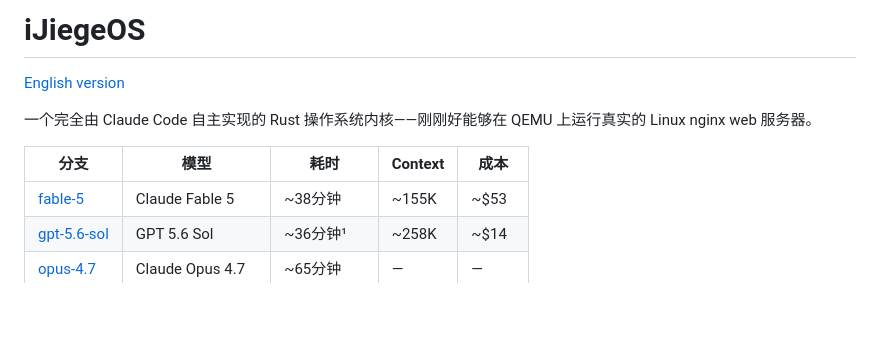
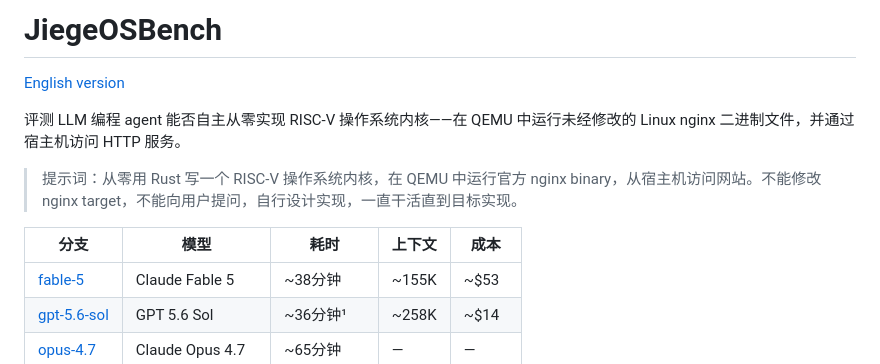
Before and after one commit to wangrunji0408/JiegeOSBench, a Markdown page: README-CN.md, the part around the change. Drawn GitHub-style; blank space fills up the shorter version.

Commit message:
Rename to JiegeOSBench, rewrite intro as benchmark description

```diff
--- a/README-CN.md
+++ b/README-CN.md
@@ -1,10 +1,12 @@
-# iJiegeOS
+# JiegeOSBench
 
 [English version](./README.md)
 
-一个完全由 Claude Code 自主实现的 Rust 操作系统内核——刚刚好能够在 QEMU 上运行真实的 Linux nginx web 服务器。
+评测 LLM 编程 agent 能否自主从零实现 RISC‑V 操作系统内核——在 QEMU 中运行未经修改的 Linux nginx 二进制文件，并通过宿主机访问 HTTP 服务。
 
-| 分支 | 模型 | 耗时 | Context | 成本 |
+> 提示词：从零用 Rust 写一个 RISC-V 操作系统内核，在 QEMU 中运行官方 nginx binary，从宿主机访问网站。不能修改 nginx target，不能向用户提问，自行设计实现，一直干活直到目标实现。
+
+| 分支 | 模型 | 耗时 | 上下文 | 成本 |
 |------|------|------|---------|------|
 | [fable-5](https://github.com/wangrunji0408/JiegeOSBench/tree/fable-5) | Claude Fable 5 | ~38分钟 | ~155K | ~$53 |
 | [gpt-5.6-sol](https://github.com/wangrunji0408/JiegeOSBench/tree/gpt-5.6-sol) | GPT 5.6 Sol | ~36分钟¹ | ~258K | ~$14 |
```
Also changed, not shown: README.md (+5 -2 lines).
